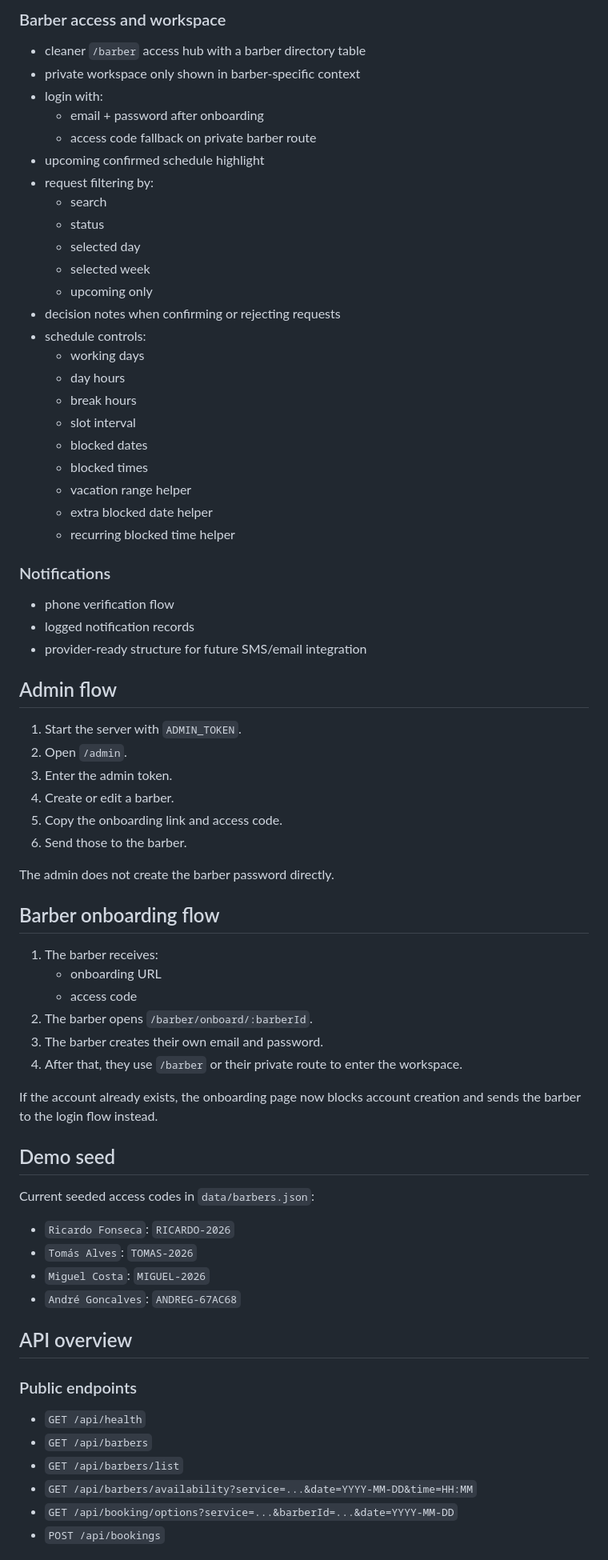
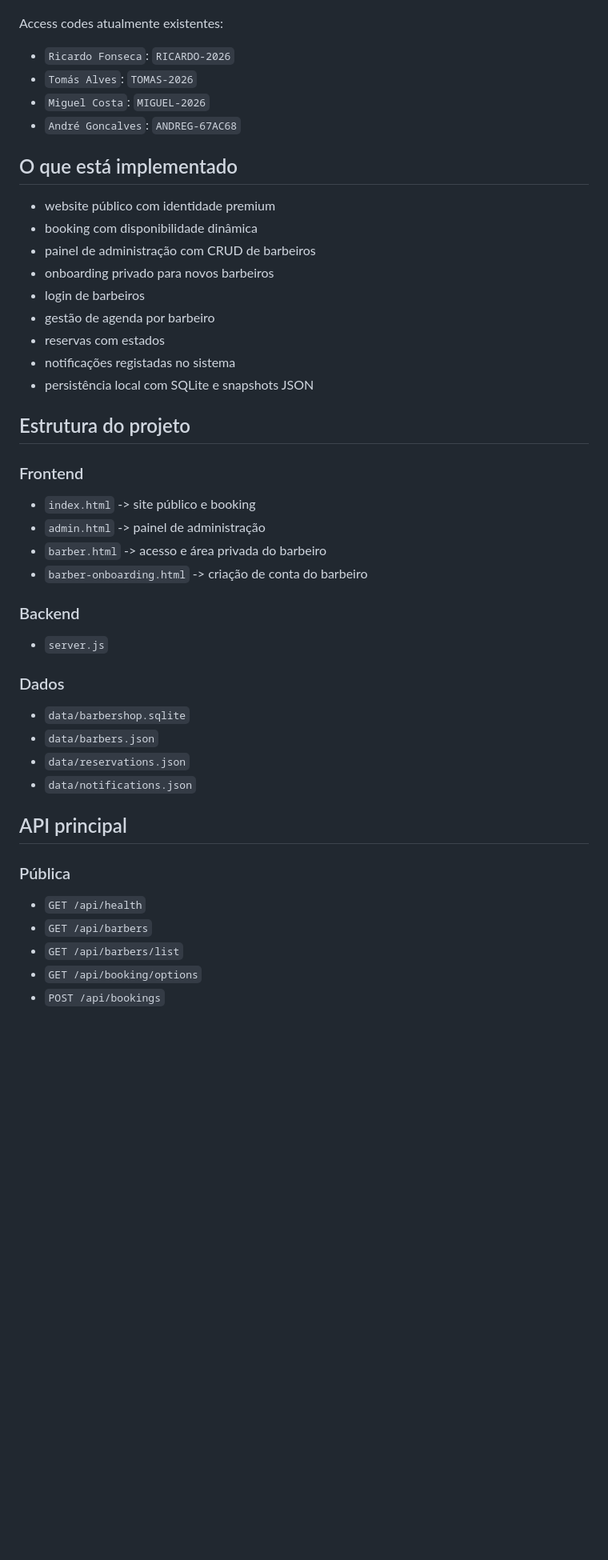
Before and after one commit to AndreTorres1/barbershop-web, a Markdown page: README.md, the part around one of its changes. Shown at 80% size. Drawn GitHub-style; blank space fills up the shorter version.

Commit message:
docs: rewrite the README for client demos

```diff
--- a/README.md
+++ b/README.md
@@ -99,74 +151,49 @@ If `ADMIN_TOKEN` is not set, the server falls back to `change-me-admin-token`.
-### Barber access and workspace
-
-- cleaner `/barber` access hub with a barber directory table
-- private workspace only shown in barber-specific context
-- login with:
-  - email + password after onboarding
-  - access code fallback on private barber route
-- upcoming confirmed schedule highlight
-- request filtering by:
-  - search
-  - status
-  - selected day
-  - selected week
-  - upcoming only
-- decision notes when confirming or rejecting requests
-- schedule controls:
-  - working days
-  - day hours
-  - break hours
-  - slot interval
-  - blocked dates
-  - blocked times
-  - vacation range helper
-  - extra blocked date helper
-  - recurring blocked time helper
-
-### Notifications
-
-- phone verification flow
-- logged notification records
-- provider-ready structure for future SMS/email integration
-
-## Admin flow
-
-1. Start the server with `ADMIN_TOKEN`.
-2. Open `/admin`.
-3. Enter the admin token.
-4. Create or edit a barber.
-5. Copy the onboarding link and access code.
-6. Send those to the barber.
-
-The admin does not create the barber password directly.
-
-## Barber onboarding flow
-
-1. The barber receives:
-   - onboarding URL
-   - access code
-2. The barber opens `/barber/onboard/:barberId`.
-3. The barber creates their own email and password.
-4. After that, they use `/barber` or their private route to enter the workspace.
-
-If the account already exists, the onboarding page now blocks account creation and sends the barber to the login flow instead.
-
-## Demo seed
-
-Current seeded access codes in `data/barbers.json`:
+Access codes atualmente existentes:
 
 - `Ricardo Fonseca`: `RICARDO-2026`
 - `Tomás Alves`: `TOMAS-2026`
 - `Miguel Costa`: `MIGUEL-2026`
 - `André Goncalves`: `ANDREG-67AC68`
 
-## API overview
+## O que está implementado
 
-### Public endpoints
+- website público com identidade premium
+- booking com disponibilidade dinâmica
+- painel de administração com CRUD de barbeiros
+- onboarding privado para novos barbeiros
+- login de barbeiros
+- gestão de agenda por barbeiro
+- reservas com estados
+- notificações registadas no sistema
+- persistência local com SQLite e snapshots JSON
+
+## Estrutura do projeto
+
+### Frontend
+
+- `index.html` -> site público e booking
+- `admin.html` -> painel de administração
+- `barber.html` -> acesso e área privada do barbeiro
+- `barber-onboarding.html` -> criação de conta do barbeiro
+
+### Backend
+
+- `server.js`
+
+### Dados
+
+- `data/barbershop.sqlite`
+- `data/barbers.json`
+- `data/reservations.json`
+- `data/notifications.json`
+
+## API principal
+
+### Pública
 
 - `GET /api/health`
 - `GET /api/barbers`
 - `GET /api/barbers/list`
-- `GET /api/barbers/availability?service=...&date=YYYY-MM-DD&time=HH:MM`
-- `GET /api/booking/options?service=...&barberId=...&date=YYYY-MM-DD`
+- `GET /api/booking/options`
 - `POST /api/bookings`
 
```
Also changed, not shown: other parts of README.md (+147 -130 lines).
